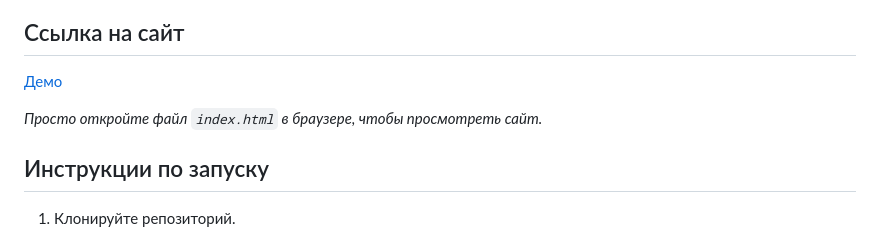
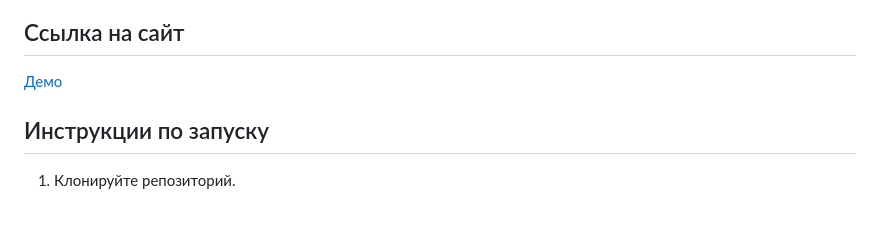
Before and after one commit to vyanckus/my-portfolio, a Markdown page: frontend/weblayout-blanchard/README.md, the part around the change. GitHub-like rendering; blank space fills up the shorter version.

```diff
--- a/frontend/weblayout-blanchard/README.md
+++ b/frontend/weblayout-blanchard/README.md
@@ -25,8 +25,6 @@
 ## Ссылка на сайт
 
 [Демо](https://vyanckus.github.io/my-portfolio/frontend/weblayout-blanchard/)
-
-*Просто откройте файл `index.html` в браузере, чтобы просмотреть сайт.*
 
 ## Инструкции по запуску
 
```
